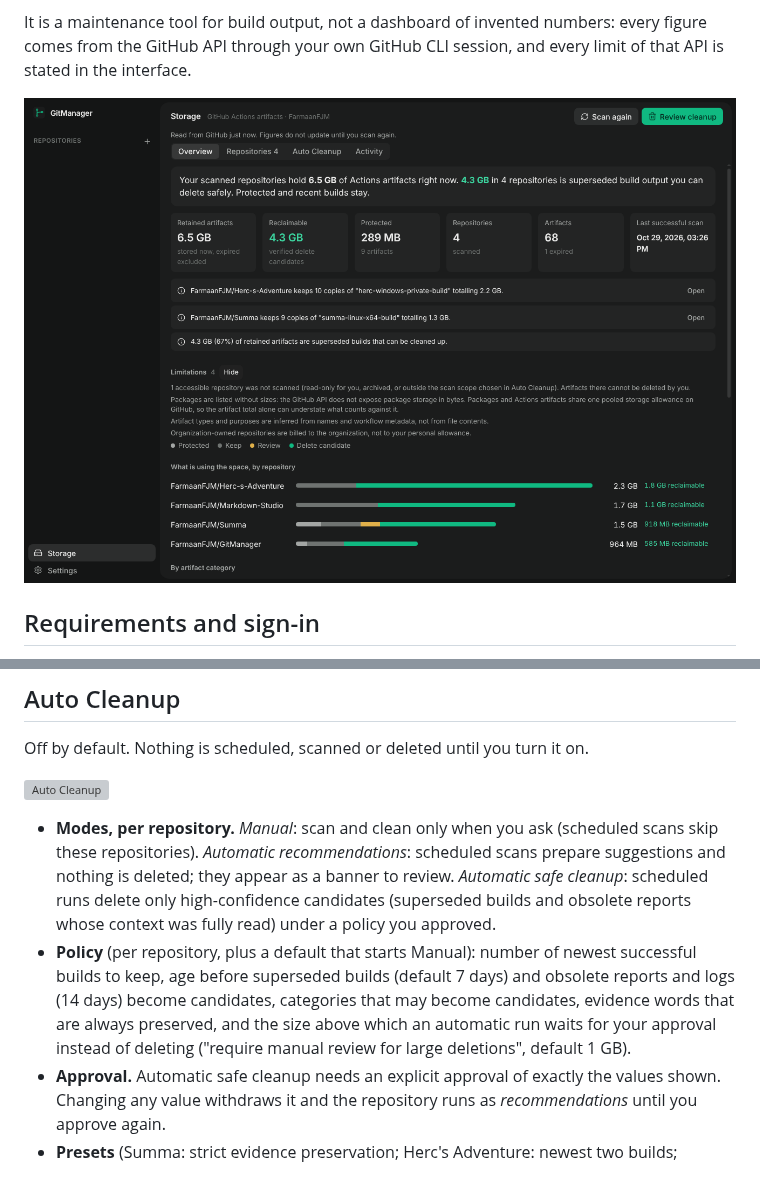
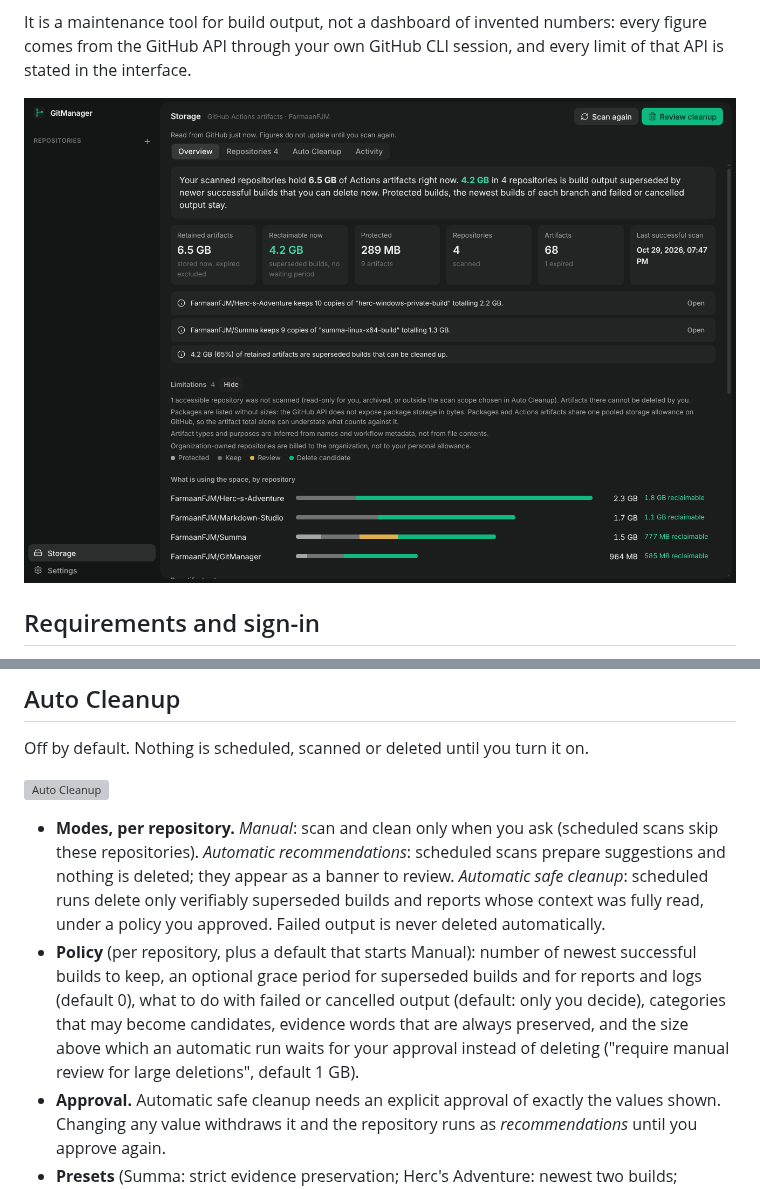
Before and after one commit to FarmaanFJM/GitManager, a Markdown page: docs/STORAGE.md, 2 parts joined by grey strips. GitHub-like rendering; pictures changed too: docs/screenshots/storage-01-overview.png; grey boxes are pictures that could not be loaded.

```diff
--- a/docs/STORAGE.md
+++ b/docs/STORAGE.md
@@ -99,8 +99,8 @@ Off by default. Nothing is scheduled, scanned or deleted until you turn it on.
 
 ![Auto Cleanup](screenshots/storage-08-auto-cleanup.png)
 
-- **Modes, per repository.** *Manual*: scan and clean only when you ask (scheduled scans skip these repositories). *Automatic recommendations*: scheduled scans prepare suggestions and nothing is deleted; they appear as a banner to review. *Automatic safe cleanup*: scheduled runs delete only high-confidence candidates (superseded builds and obsolete reports whose context was fully read) under a policy you approved.
-- **Policy** (per repository, plus a default that starts Manual): number of newest successful builds to keep, age before superseded builds (default 7 days) and obsolete reports and logs (14 days) become candidates, categories that may become candidates, evidence words that are always preserved, and the size above which an automatic run waits for your approval instead of deleting ("require manual review for large deletions", default 1 GB).
+- **Modes, per repository.** *Manual*: scan and clean only when you ask (scheduled scans skip these repositories). *Automatic recommendations*: scheduled scans prepare suggestions and nothing is deleted; they appear as a banner to review. *Automatic safe cleanup*: scheduled runs delete only verifiably superseded builds and reports whose context was fully read, under a policy you approved. Failed output is never deleted automatically.
+- **Policy** (per repository, plus a default that starts Manual): number of newest successful builds to keep, an optional grace period for superseded builds and for reports and logs (default 0), what to do with failed or cancelled output (default: only you decide), categories that may become candidates, evidence words that are always preserved, and the size above which an automatic run waits for your approval instead of deleting ("require manual review for large deletions", default 1 GB).
 - **Approval.** Automatic safe cleanup needs an explicit approval of exactly the values shown. Changing any value withdraws it and the repository runs as *recommendations* until you approve again.
 - **Presets** (Summa: strict evidence preservation; Herc's Adventure: newest two builds; Markdown Studio: newest two installers per platform; GitManager: newest two Windows builds) only fill the form for you to review. They are proposals, not safety guarantees, are not applied to any repository by name, and do not know which of your artifacts are "private" or "verified".
 - **Schedule.** Daily, weekly or monthly. The view shows the next scheduled scan, the last scheduled run and the last completed cleanup. **The schedule runs only while GitManager is running**, including minimized to the tray. If GitManager was closed when a run was due it runs shortly after the next launch. No Windows service or scheduled task is installed, and GitManager's startup and tray settings are unchanged (starting with Windows is its own opt-in in Settings). Closing GitManager means nothing runs.
```
Also changed, not shown: other parts of docs/STORAGE.md (+11 -11 lines), docs/screenshots/storage-03-repository-artifacts.png, docs/screenshots/storage-04-cleanup-preview.png, docs/screenshots/storage-09-policy.png, 14 other files.
